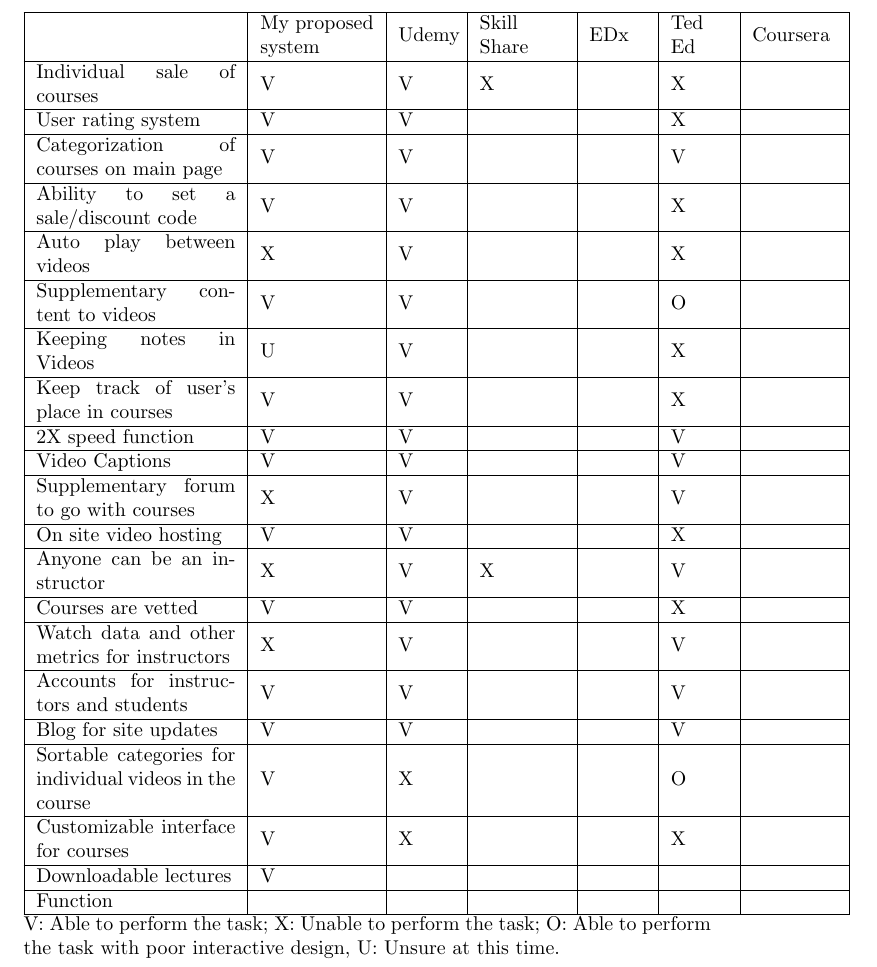
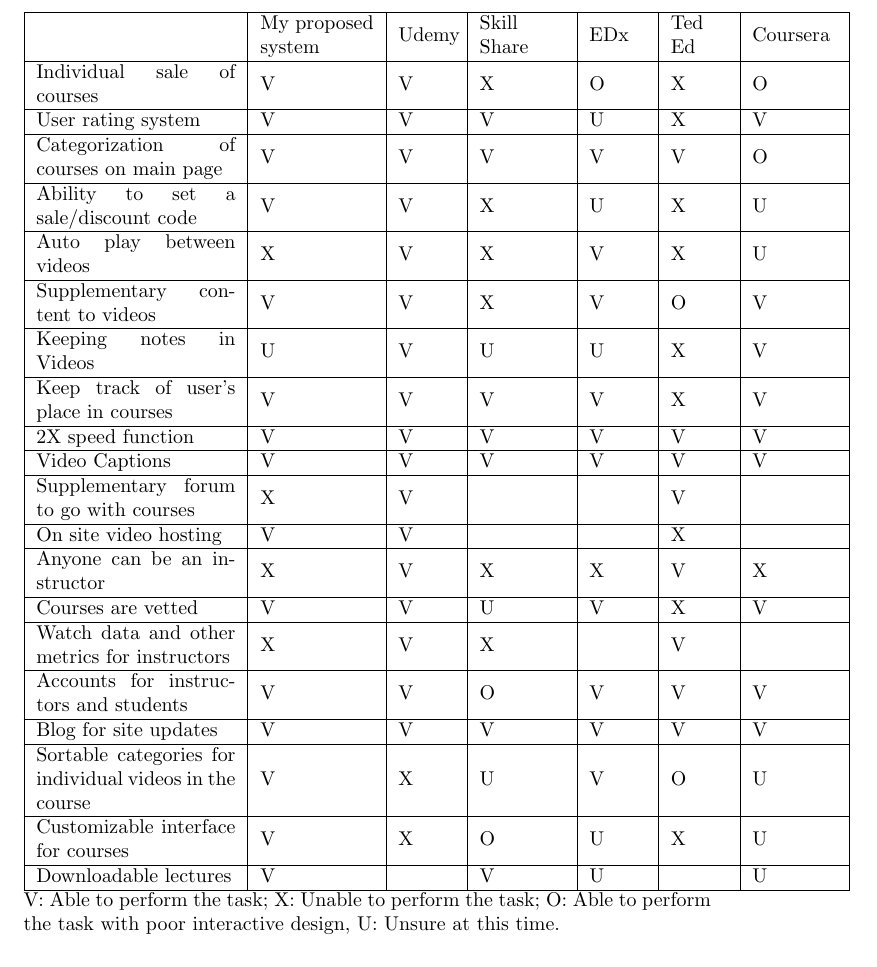
Before and after one commit to 1103s/sesha2, a LaTeX document (Project 2 - Website Analysis.tex): part of page 4 of 4, cut so that both start at the same text. Compiled offline with pdfLaTeX.

Commit message:
Filled out my part of the table.

```diff
--- a/Project 2 - Website Analysis.tex
+++ b/Project 2 - Website Analysis.tex
@@ -101,47 +101,45 @@
   \hline
    & My proposed system & Udemy & Skill Share & EDx & Ted Ed & Coursera\\
   \hline
-  Individual sale of courses & V & V & X & & X & \\
+  Individual sale of courses & V & V & X & O & X & O\\
   \hline
-  User rating system & V & V & & & X & \\
+  User rating system & V & V & V & U & X & V \\
   \hline
-  Categorization of courses on main page & V & V & & & V & \\
+  Categorization of courses on main page & V & V & V & V & V & O \\
   \hline
-  Ability to set a sale/discount code & V & V & & & X & \\
+  Ability to set a sale/discount code & V & V & X & U & X & U \\
   \hline
-  Auto play between videos & X & V & & & X & \\
+  Auto play between videos & X & V & X & V & X & U \\
   \hline
-  Supplementary content to videos & V & V & & & O & \\
+  Supplementary content to videos & V & V & X & V & O & V \\
   \hline
-  Keeping notes in Videos & U & V & & & X & \\
+  Keeping notes in Videos & U & V & U & U & X & V \\
   \hline
-  Keep track of user's place in courses & V & V & & & X & \\
+  Keep track of user's place in courses & V & V & V & V & X & V \\
   \hline
-  2X speed function & V & V & & & V & \\
+  2X speed function & V & V & V & V & V & V \\
   \hline
-  Video Captions & V & V & & & V & \\
+  Video Captions & V & V & V & V & V & V \\
   \hline
   Supplementary forum to go with courses & X & V & & & V & \\
   \hline
   On site video hosting & V & V & & & X & \\
   \hline
-  Anyone can be an instructor & X & V & X & & V & \\
+  Anyone can be an instructor & X & V & X & X & V & X \\
   \hline
-  Courses are vetted & V & V & & & X & \\
+  Courses are vetted & V & V & U & V & X & V \\
   \hline
-  Watch data and other metrics for instructors & X & V & & & V & \\
+  Watch data and other metrics for instructors & X & V & X & & V & \\
   \hline
-  Accounts for instructors and students & V & V & & & V & \\
+  Accounts for instructors and students & V & V & O & V & V & V \\
   \hline
-  Blog for site updates & V & V & & & V & \\
+  Blog for site updates & V & V & V & V & V & V\\
   \hline
-  Sortable categories for individual videos in the course & V & X & & & O & \\
+  Sortable categories for individual videos in the course & V & X & U & V & O & U \\
   \hline
-  Customizable interface for courses & V & X & & & X & \\
+  Customizable interface for courses & V & X & O & U & X & U \\
   \hline
-  Downloadable lectures & V & & & & & \\
-  \hline
-  Function & & & & & & \\
+  Downloadable lectures & V & & V & U & & U \\
   \hline
 \end{tabular}
 V: Able to perform the task; X: Unable to perform the task; O: Able to perform the task with poor interactive design, U: Unsure at this time.
```
